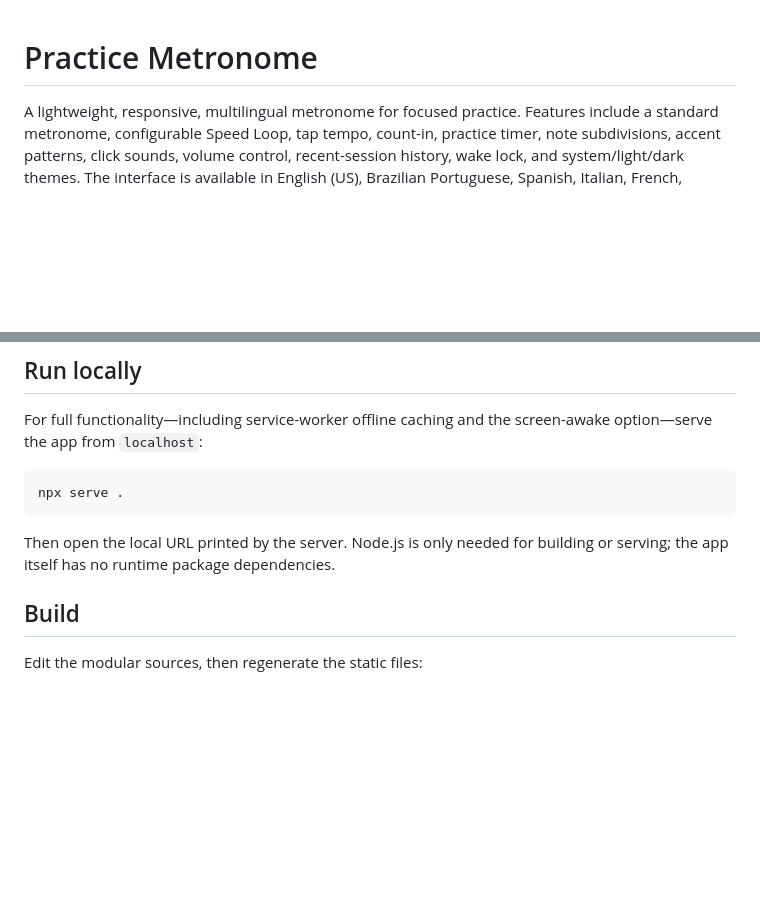
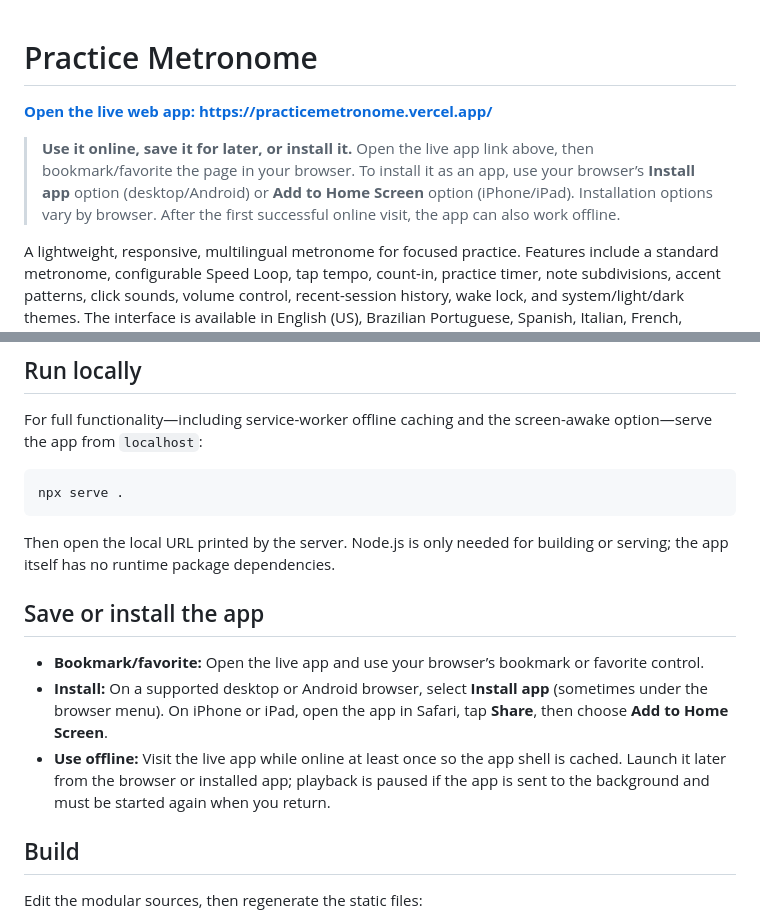
Before and after one commit to nandoticon/practicemetronome, a Markdown page: README.md, 2 parts joined by grey strips. Rendered like a GitHub page; blank space fills up the shorter version.

Commit message:
Highlight live app and PWA install steps
Co-authored-by: Copilot <223556219+Copilot@users.noreply.github.com>

````diff
--- a/README.md
+++ b/README.md
@@ -1,4 +1,8 @@
 # Practice Metronome
+
+[**Open the live web app: https://practicemetronome.vercel.app/**](https://practicemetronome.vercel.app/)
+
+> **Use it online, save it for later, or install it.** Open the live app link above, then bookmark/favorite the page in your browser. To install it as an app, use your browser’s **Install app** option (desktop/Android) or **Add to Home Screen** option (iPhone/iPad). Installation options vary by browser. After the first successful online visit, the app can also work offline.
 
 A lightweight, responsive, multilingual metronome for focused practice. Features include a standard metronome, configurable Speed Loop, tap tempo, count-in, practice timer, note subdivisions, accent patterns, click sounds, volume control, recent-session history, wake lock, and system/light/dark themes. The interface is available in English (US), Brazilian Portuguese, Spanish, Italian, French, German, Japanese, Simplified Chinese, and Korean. English (US) is the default; the selected language and other preferences are saved locally on the device. Playback pauses safely when the app is hidden and can be restarted with a tap. All app assets are bundled locally, and the app works offline after its first successful load.
 
@@ -19,6 +23,12 @@ npx serve .
 ```
 
 Then open the local URL printed by the server. Node.js is only needed for building or serving; the app itself has no runtime package dependencies.
+
+## Save or install the app
+
+- **Bookmark/favorite:** Open the live app and use your browser’s bookmark or favorite control.
+- **Install:** On a supported desktop or Android browser, select **Install app** (sometimes under the browser menu). On iPhone or iPad, open the app in Safari, tap **Share**, then choose **Add to Home Screen**.
+- **Use offline:** Visit the live app while online at least once so the app shell is cached. Launch it later from the browser or installed app; playback is paused if the app is sent to the background and must be started again when you return.
 
 ## Build
 
````
